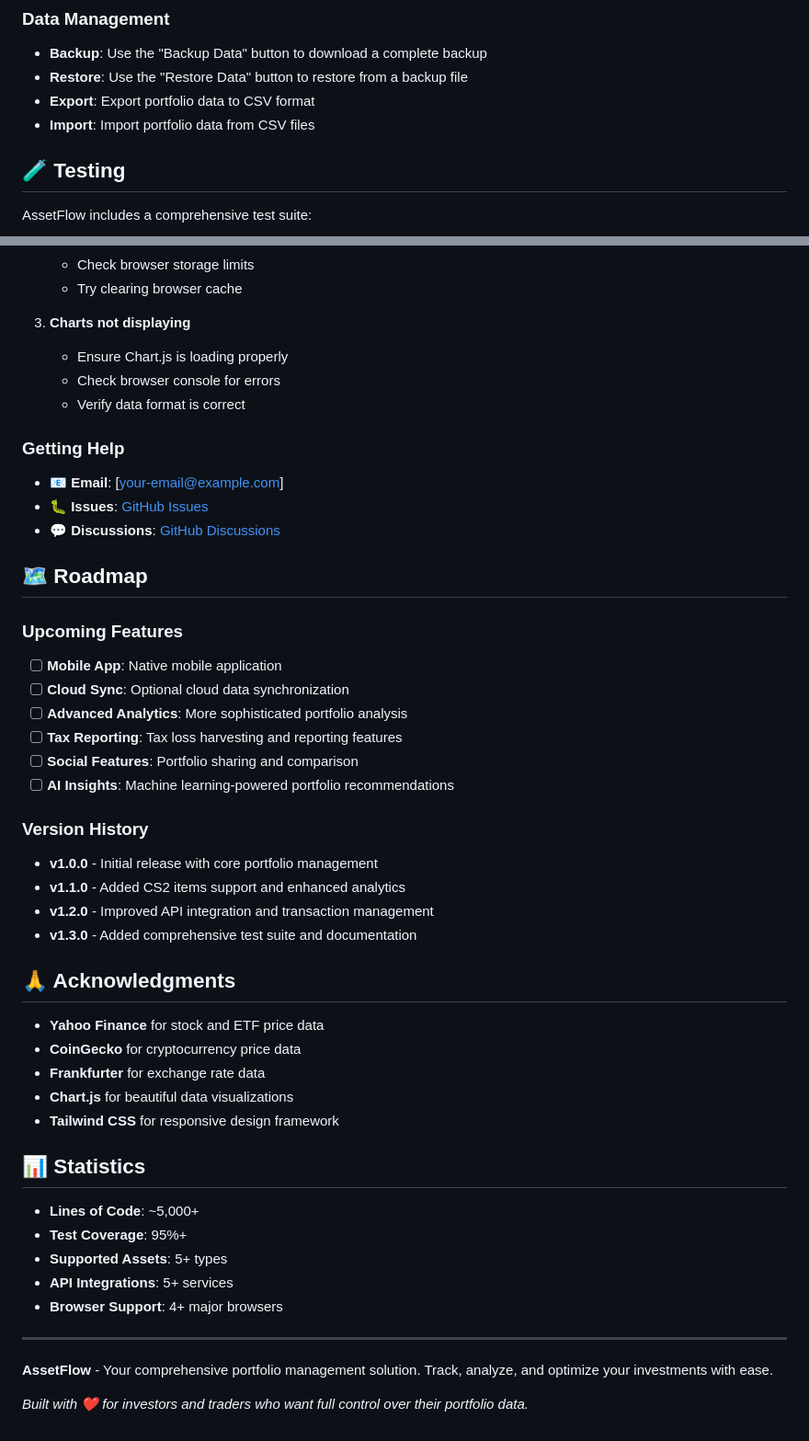
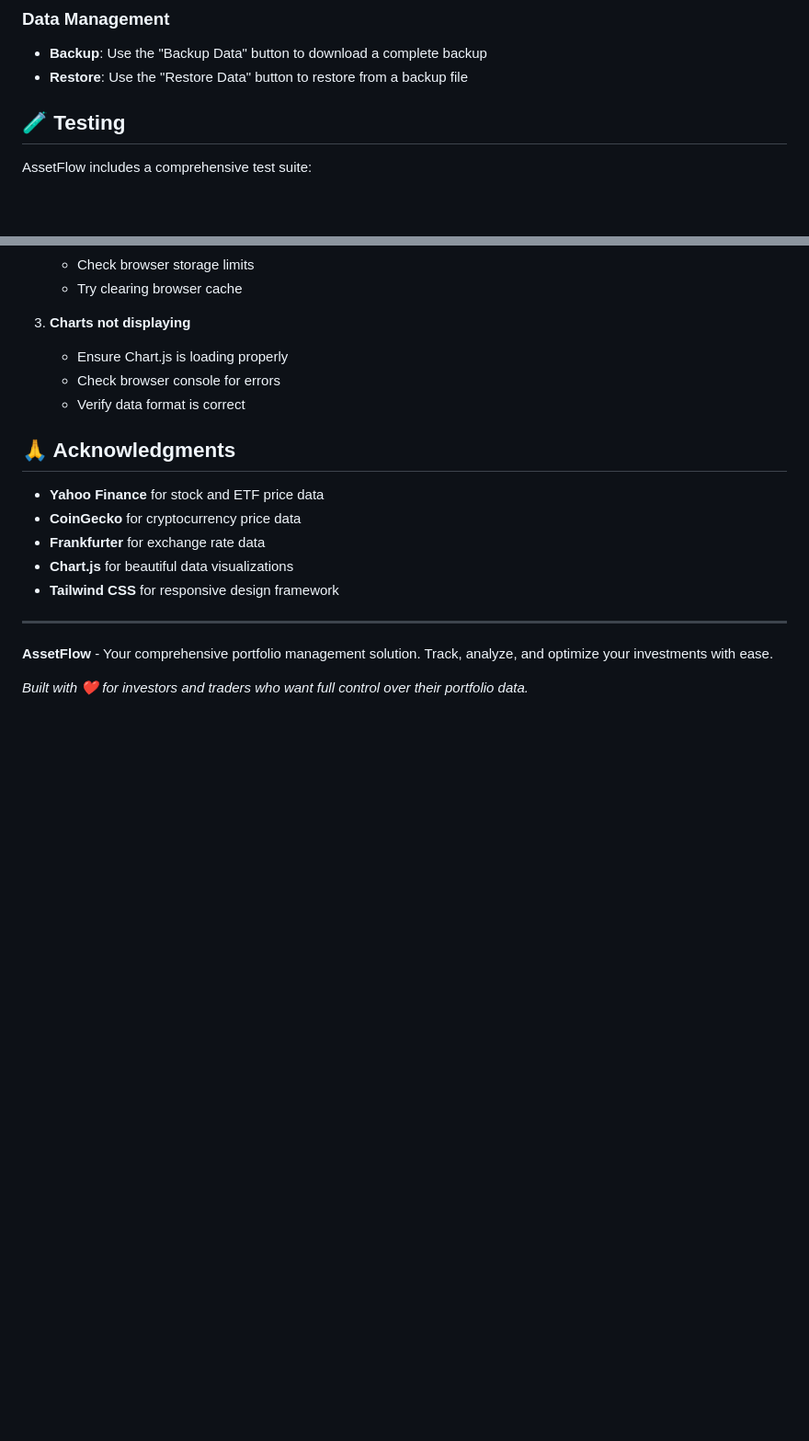
Before and after one commit to jffcastro/AssetFlow, a Markdown page: README.md, 2 parts joined by grey strips. Shown: that part at 92% size. Rendered like a GitHub page; blank space fills up the shorter version.

Commit message:
docs: Streamline README by removing outdated sections

```diff
--- a/README.md
+++ b/README.md
@@ -177,8 +177,6 @@ For enhanced features, configure API keys:
 
 - **Backup**: Use the "Backup Data" button to download a complete backup
 - **Restore**: Use the "Restore Data" button to restore from a backup file
-- **Export**: Export portfolio data to CSV format
-- **Import**: Import portfolio data from CSV files
 
 ## 🧪 Testing
 
@@ -257,30 +234,6 @@ This project is licensed under the MIT License - see the [LICENSE](LICENSE) file
    - Check browser console for errors
    - Verify data format is correct
 
-### Getting Help
-
-- 📧 **Email**: [your-email@example.com]
-- 🐛 **Issues**: [GitHub Issues](https://github.com/yourusername/assetflow/issues)
-- 💬 **Discussions**: [GitHub Discussions](https://github.com/yourusername/assetflow/discussions)
-
-## 🗺️ Roadmap
-
-### Upcoming Features
-
-- [ ] **Mobile App**: Native mobile application
-- [ ] **Cloud Sync**: Optional cloud data synchronization
-- [ ] **Advanced Analytics**: More sophisticated portfolio analysis
-- [ ] **Tax Reporting**: Tax loss harvesting and reporting features
-- [ ] **Social Features**: Portfolio sharing and comparison
-- [ ] **AI Insights**: Machine learning-powered portfolio recommendations
-
-### Version History
-
-- **v1.0.0** - Initial release with core portfolio management
-- **v1.1.0** - Added CS2 items support and enhanced analytics
-- **v1.2.0** - Improved API integration and transaction management
-- **v1.3.0** - Added comprehensive test suite and documentation
-
 ## 🙏 Acknowledgments
 
 - **Yahoo Finance** for stock and ETF price data
@@ -289,14 +242,6 @@ This project is licensed under the MIT License - see the [LICENSE](LICENSE) file
 - **Chart.js** for beautiful data visualizations
 - **Tailwind CSS** for responsive design framework
 
-## 📊 Statistics
-
-- **Lines of Code**: ~5,000+
-- **Test Coverage**: 95%+
-- **Supported Assets**: 5+ types
-- **API Integrations**: 5+ services
-- **Browser Support**: 4+ major browsers
-
 ---
 
 **AssetFlow** - Your comprehensive portfolio management solution. Track, analyze, and optimize your investments with ease.
```
Also changed, not shown: other parts of README.md (+0 -21 lines).
